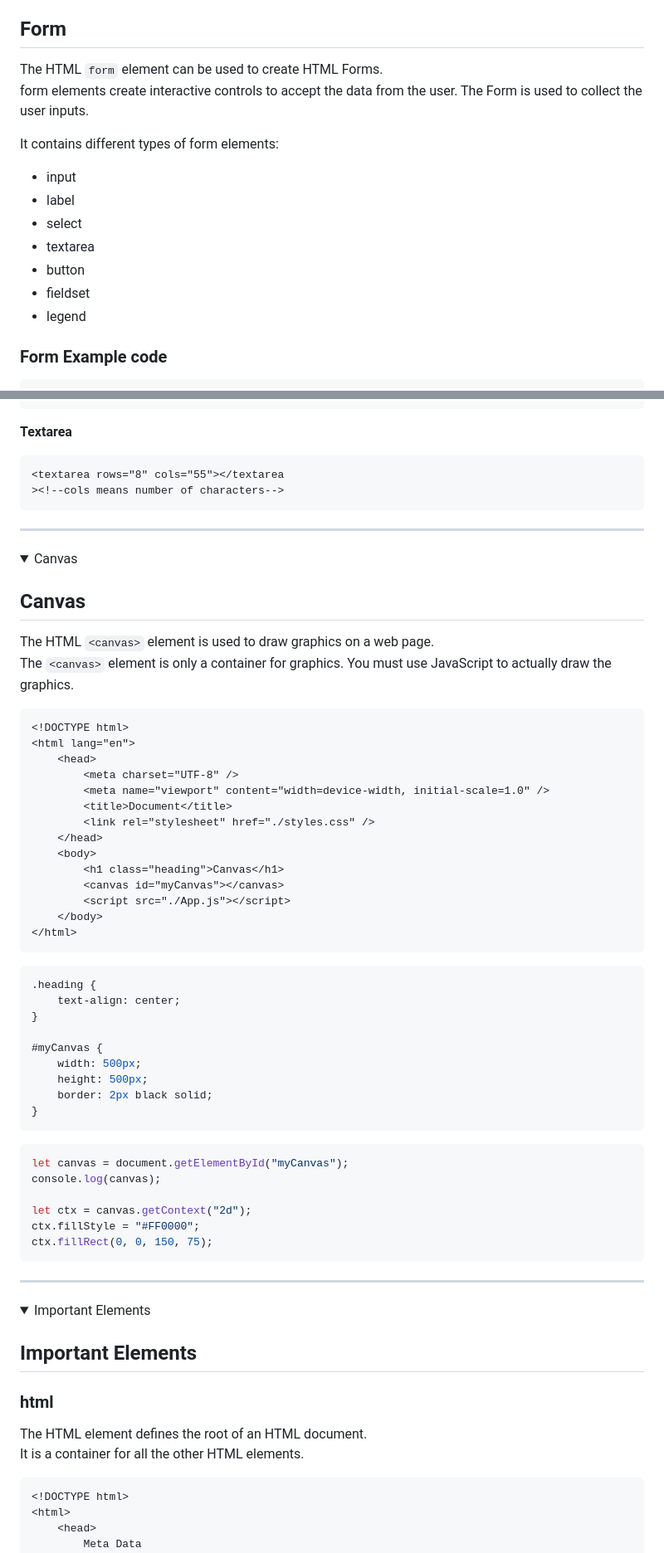
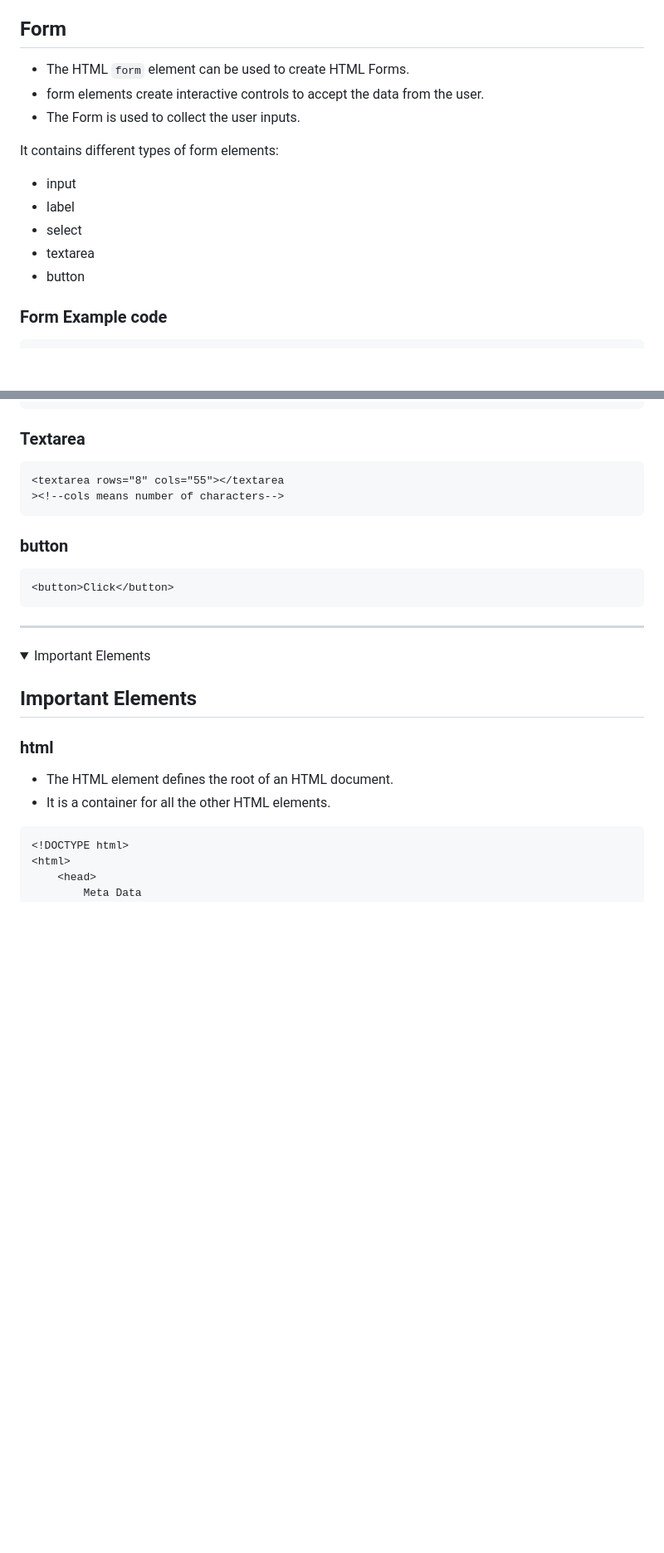
Before and after one commit to andepraveenofficial/html-tutorial, a Markdown page: 00-Material/html.md, 2 parts joined by grey strips. Shown: that part at 83% size. Rendered like a GitHub page; folded sections open; blank space fills up the shorter version.

Commit message:
02 removed non related data

````diff
--- a/00-Material/html.md
+++ b/00-Material/html.md
@@ -622,9 +632,9 @@ tfoot => tr , td
 
 ## Form
 
-The HTML `form` element can be used to create HTML Forms.
-form elements create interactive controls to accept the data from the user.
-The Form is used to collect the user inputs.
+- The HTML `form` element can be used to create HTML Forms.
+- form elements create interactive controls to accept the data from the user.
+- The Form is used to collect the user inputs.
 
 It contains different types of form elements:
 
@@ -633,8 +643,6 @@ It contains different types of form elements:
 - select
 - textarea
 - button
-- fieldset
-- legend
 
 ### **Form** Example code
 
@@ -729,61 +742,17 @@ The HTML `option` element should be inside the HTML `select` element for definin
 </select>
 ```
 
-**Textarea**
+### Textarea
 
 ```html
 <textarea rows="8" cols="55"></textarea
 ><!--cols means number of characters-->
 ```
 
-</details>
+### button
 
----
-
-<details>
-<summary>Canvas</summary>
-
-## Canvas
-
-The HTML `<canvas>` element is used to draw graphics on a web page.
-The `<canvas>` element is only a container for graphics. You must use JavaScript to actually draw the graphics.
-
-```html index.html
-<!DOCTYPE html>
-<html lang="en">
-	<head>
-		<meta charset="UTF-8" />
-		<meta name="viewport" content="width=device-width, initial-scale=1.0" />
-		<title>Document</title>
-		<link rel="stylesheet" href="./styles.css" />
-	</head>
-	<body>
-		<h1 class="heading">Canvas</h1>
-		<canvas id="myCanvas"></canvas>
-		<script src="./App.js"></script>
-	</body>
-</html>
-```
-
-```css index.css
-.heading {
-	text-align: center;
-}
-
-#myCanvas {
-	width: 500px;
-	height: 500px;
-	border: 2px black solid;
-}
-```
-
-```js index.js
-let canvas = document.getElementById("myCanvas");
-console.log(canvas);
-
-let ctx = canvas.getContext("2d");
-ctx.fillStyle = "#FF0000";
-ctx.fillRect(0, 0, 150, 75);
+```html
+<button>Click</button>
 ```
 
 </details>
@@ -797,8 +766,8 @@ ctx.fillRect(0, 0, 150, 75);
 
 ### html
 
-The HTML element defines the root of an HTML document.
-It is a container for all the other HTML elements.
+- The HTML element defines the root of an HTML document.
+- It is a container for all the other HTML elements.
 
 ```html index.html
 <!DOCTYPE html>
````
Also changed, not shown: other parts of 00-Material/html.md (+104 -102 lines).
